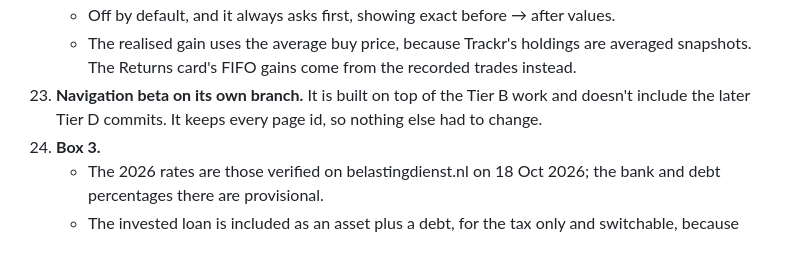
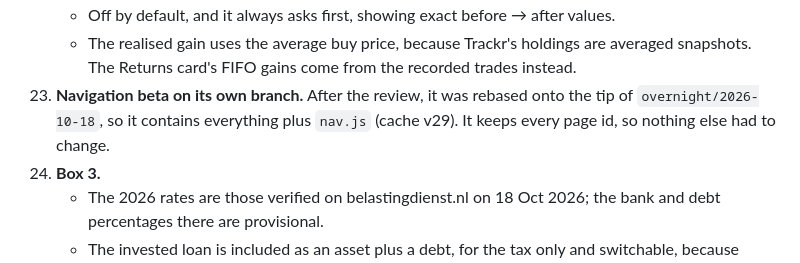
Before and after one commit to 8cb9mp99dy-pixel/Trackr, a Markdown page: docs/overnight/DECISIONS.md, the part around the change. Rendered like a GitHub page.

```diff
--- a/docs/overnight/DECISIONS.md
+++ b/docs/overnight/DECISIONS.md
@@ -42,7 +42,7 @@ Each entry is a judgement call made while working alone. The more important ones
 22. **"Apply to holdings."**
     - Off by default, and it always asks first, showing exact before → after values.
     - The realised gain uses the average buy price, because Trackr's holdings are averaged snapshots. The Returns card's FIFO gains come from the recorded trades instead.
-23. **Navigation beta on its own branch.** It is built on top of the Tier B work and doesn't include the later Tier D commits. It keeps every page id, so nothing else had to change.
+23. **Navigation beta on its own branch.** After the review, it was rebased onto the tip of `overnight/2026-10-18`, so it contains everything plus `nav.js` (cache v29). It keeps every page id, so nothing else had to change.
 24. **Box 3.**
     - The 2026 rates are those verified on belastingdienst.nl on 18 Oct 2026; the bank and debt percentages there are provisional.
     - The invested loan is included as an asset plus a debt, for the tax only and switchable, because legally both are yours. It never enters net worth.
```
Also changed, not shown: docs/overnight/BACKLOG.md (+1 -1 lines), docs/overnight/REPORT.md (+2 -1 lines).
